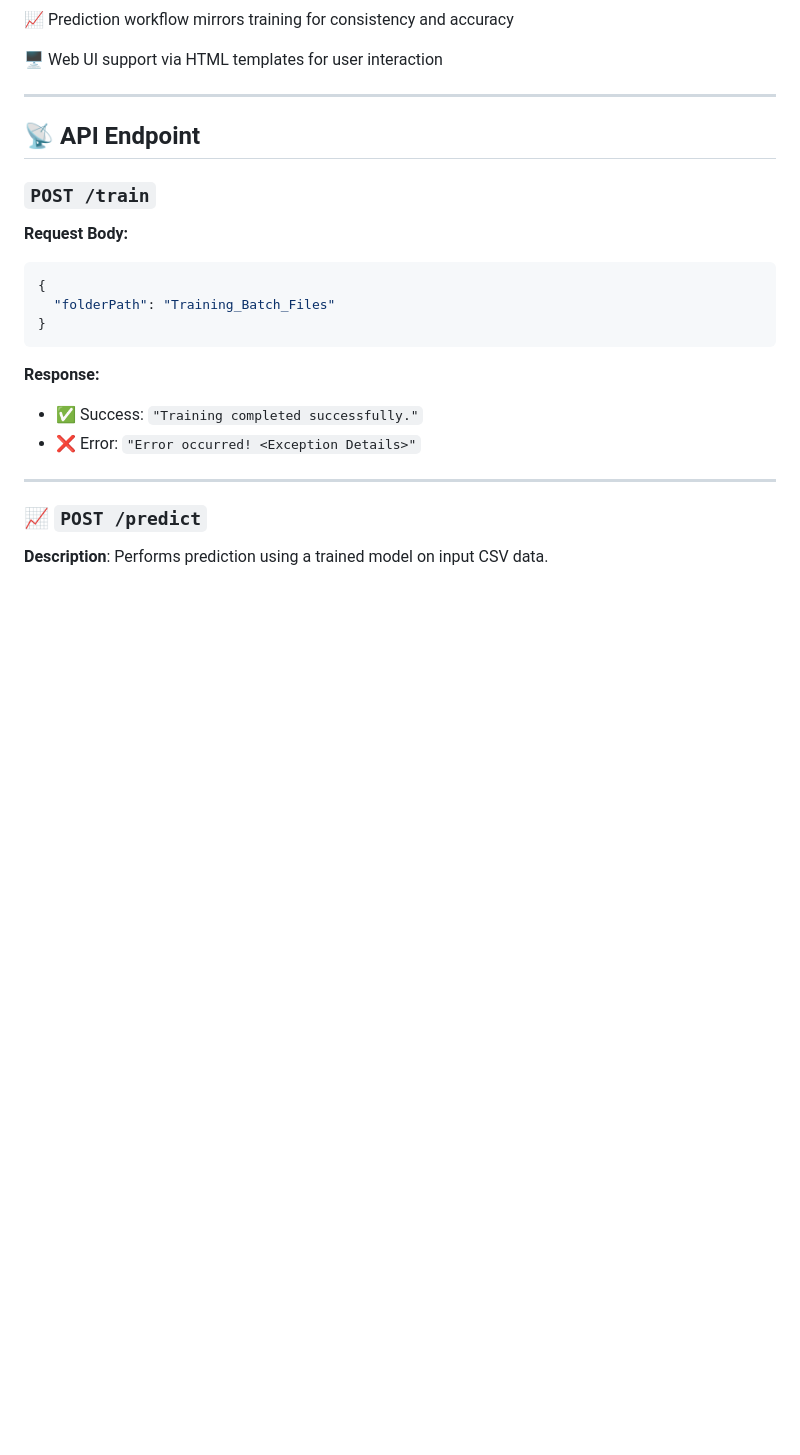
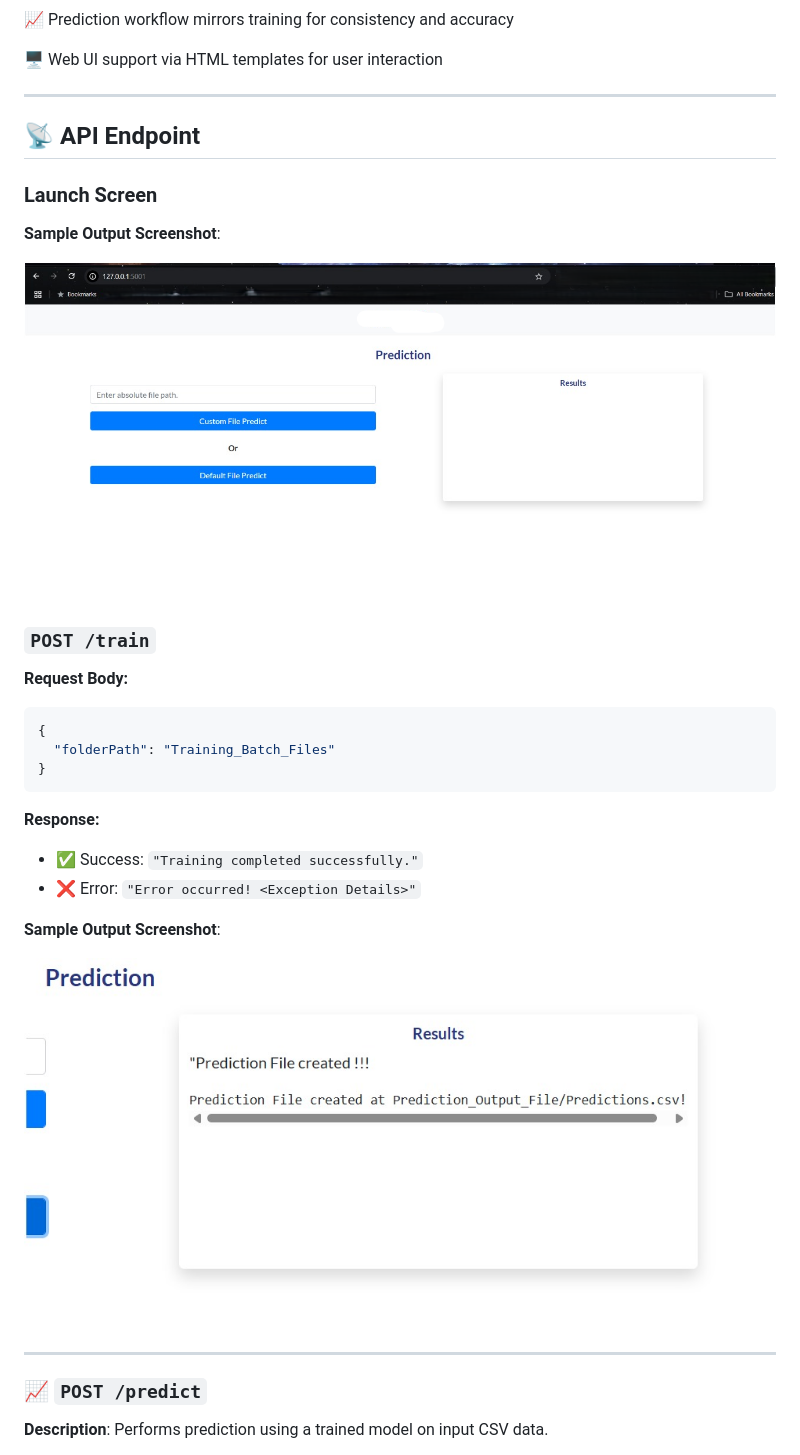
Before and after one commit to arnav-007/Cement_Strength_Prediction, a Markdown page: README.md, the part around the change printed below. Rendered like a GitHub page; blank space fills up the shorter version.

Commit message:
Update README.md
Signed-off-by: Arnav Sharma <106928017+arnav-007@users.noreply.github.com>

```diff
--- a/README.md
+++ b/README.md
@@ -112,6 +112,12 @@ This project mimics a **production-grade machine learning pipeline** suitable fo
 
 ## 📡 API Endpoint
 
+### Launch Screen
+
+**Sample Output Screenshot**:
+
+![Training Output](./assets/launch_page.png)
+
 ### `POST /train`
 
 **Request Body:**
@@ -124,6 +130,11 @@ This project mimics a **production-grade machine learning pipeline** suitable fo
 **Response:**
 - ✅ Success: `"Training completed successfully."`
 - ❌ Error: `"Error occurred! <Exception Details>"`
+
+**Sample Output Screenshot**:
+
+![Training Output](./assets/train_response.png.jpg)
+
 
 ---
 
```
Also changed, not shown: other parts of README.md (+5 -0 lines).
